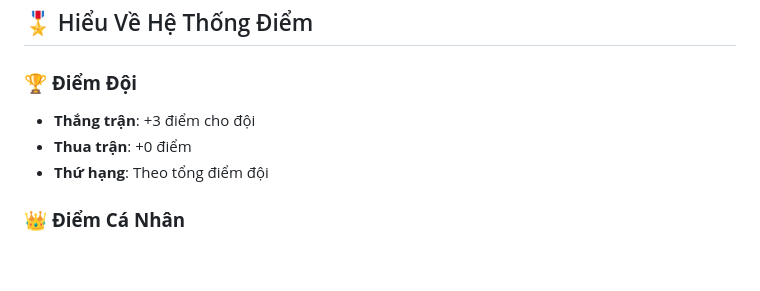
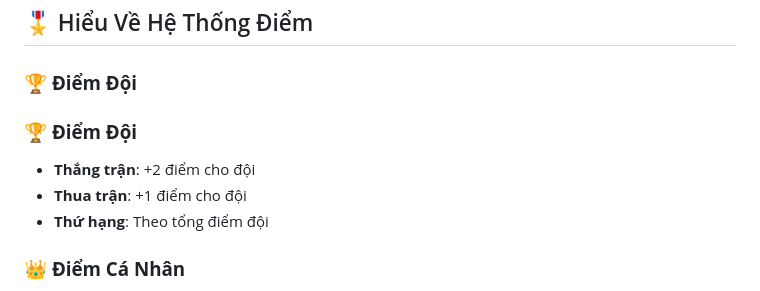
Before and after one commit to koycatdang/Tournament-Badminton, a Markdown page: HUONG-DAN-VAN-DONG-VIEN.md, the part around the change. GitHub-like rendering; blank space fills up the shorter version.

```diff
--- a/HUONG-DAN-VAN-DONG-VIEN.md
+++ b/HUONG-DAN-VAN-DONG-VIEN.md
@@ -57,8 +57,9 @@ Chào mừng bạn đến với hệ thống tournament badminton! Đây là hư
 ## 🎖️ Hiểu Về Hệ Thống Điểm
 
 ### 🏆 **Điểm Đội**
-- **Thắng trận**: +3 điểm cho đội
-- **Thua trận**: +0 điểm
+### 🏆 **Điểm Đội**
+- **Thắng trận**: +2 điểm cho đội
+- **Thua trận**: +1 điểm cho đội
 - **Thứ hạng**: Theo tổng điểm đội
 
 ### 👑 **Điểm Cá Nhân**
```
